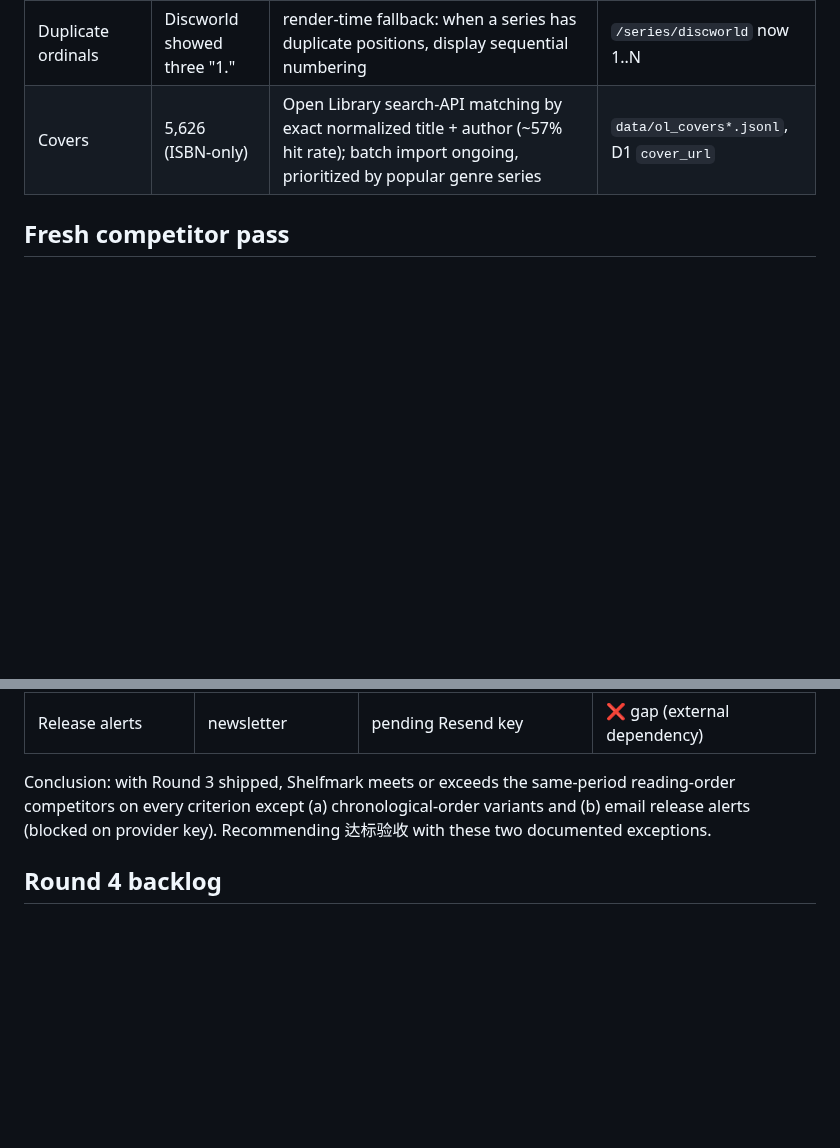
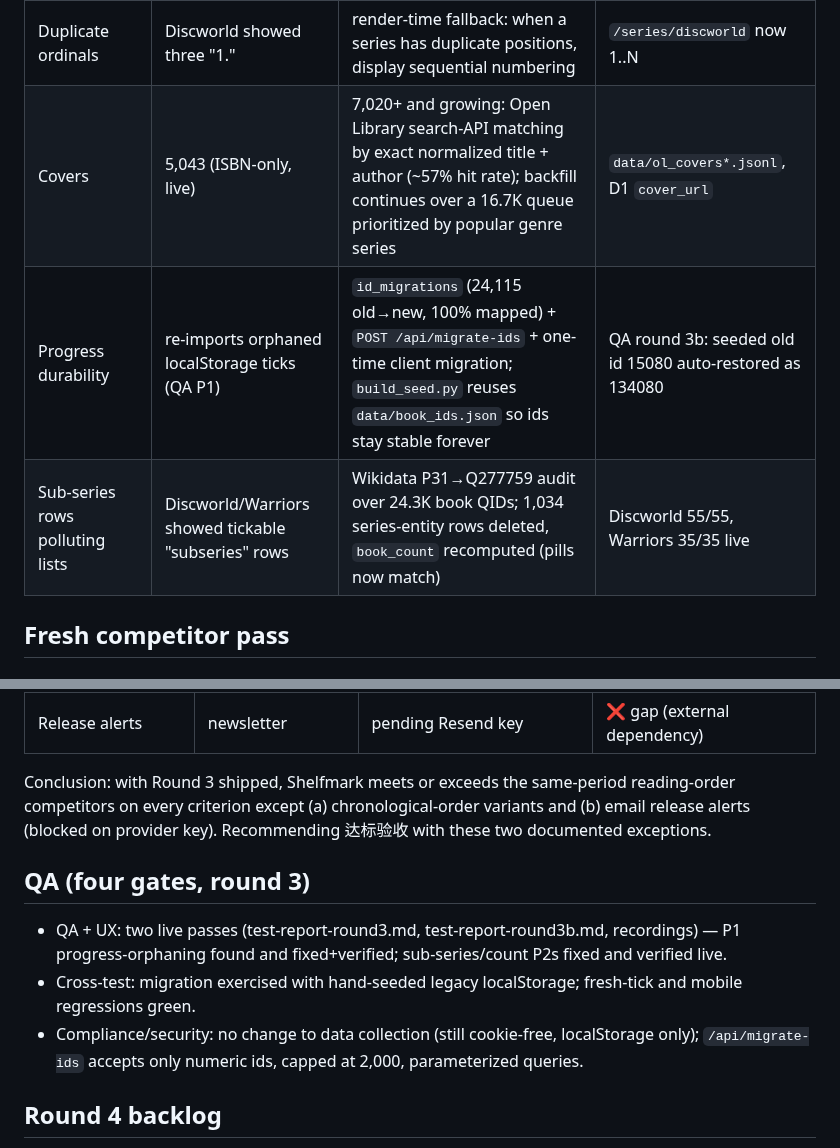
Before and after one commit to wookat/shelfmark, a Markdown page: docs/benchmark-round-3.md, 2 parts joined by grey strips. Drawn GitHub-style; blank space fills up the shorter version.

Commit message:
docs: benchmark-round-3 final evidence (QA rounds, covers, migration); testing skill notes

```diff
--- a/docs/benchmark-round-3.md
+++ b/docs/benchmark-round-3.md
@@ -11,7 +11,9 @@ Scope per approval: cover coverage lift, sub-series hierarchy / duplicate-ordina
 | Series descriptions | ~0 curated | 2,270 series with Wikidata descriptions | live series pages |
 | Sub-series hierarchy | none | `series.parent_id` from Wikidata P527/P361; 54 linked (e.g. Warriors arcs, The Lost Fleet → The Lost Stars, Uplift Storm trilogy); parent page shows "Sub-series within…", child shows "Part of…" chip | `/series/warriors` etc. |
 | Duplicate ordinals | Discworld showed three "1." | render-time fallback: when a series has duplicate positions, display sequential numbering | `/series/discworld` now 1..N |
-| Covers | 5,626 (ISBN-only) | Open Library search-API matching by exact normalized title + author (~57% hit rate); batch import ongoing, prioritized by popular genre series | `data/ol_covers*.jsonl`, D1 `cover_url` |
+| Covers | 5,043 (ISBN-only, live) | 7,020+ and growing: Open Library search-API matching by exact normalized title + author (~57% hit rate); backfill continues over a 16.7K queue prioritized by popular genre series | `data/ol_covers*.jsonl`, D1 `cover_url` |
+| Progress durability | re-imports orphaned localStorage ticks (QA P1) | `id_migrations` (24,115 old→new, 100% mapped) + `POST /api/migrate-ids` + one-time client migration; `build_seed.py` reuses `data/book_ids.json` so ids stay stable forever | QA round 3b: seeded old id 15080 auto-restored as 134080 |
+| Sub-series rows polluting lists | Discworld/Warriors showed tickable "subseries" rows | Wikidata P31→Q277759 audit over 24.3K book QIDs; 1,034 series-entity rows deleted, `book_count` recomputed (pills now match) | Discworld 55/55, Warriors 35/35 live |
 
 ## Fresh competitor pass
 
@@ -46,6 +48,11 @@ Objective per-item comparison against the reading-order category leader (BSIO):
 
 Conclusion: with Round 3 shipped, Shelfmark meets or exceeds the same-period reading-order competitors on every criterion except (a) chronological-order variants and (b) email release alerts (blocked on provider key). Recommending 达标验收 with these two documented exceptions.
 
+## QA (four gates, round 3)
+- QA + UX: two live passes (test-report-round3.md, test-report-round3b.md, recordings) — P1 progress-orphaning found and fixed+verified; sub-series/count P2s fixed and verified live.
+- Cross-test: migration exercised with hand-seeded legacy localStorage; fresh-tick and mobile regressions green.
+- Compliance/security: no change to data collection (still cookie-free, localStorage only); `/api/migrate-ids` accepts only numeric ids, capped at 2,000, parameterized queries.
+
 ## Round 4 backlog
 1. Chronological/in-universe order where it differs (P2).
 2. Continue cover backfill to full queue (~16K candidates, ~57% hit rate) (P2).
```
Also changed, not shown: 1 other file.
